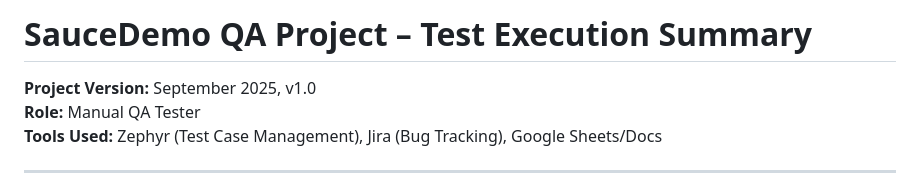
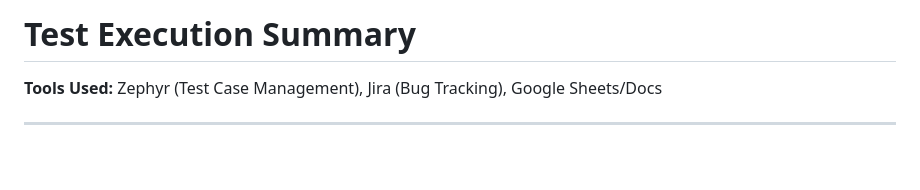
Before and after one commit to jamesbryan-qa/qa-portfolio, a Markdown page: saucedemo/test-execution/Test_Execution.md, the part around the change. GitHub-like rendering; blank space fills up the shorter version.

```diff
--- a/saucedemo/test-execution/Test_Execution.md
+++ b/saucedemo/test-execution/Test_Execution.md
@@ -1,7 +1,5 @@
-# SauceDemo QA Project – Test Execution Summary
+# Test Execution Summary
 
-**Project Version:** September 2025, v1.0
-**Role:** Manual QA Tester
 **Tools Used:** Zephyr (Test Case Management), Jira (Bug Tracking), Google Sheets/Docs
 
 ---
```
